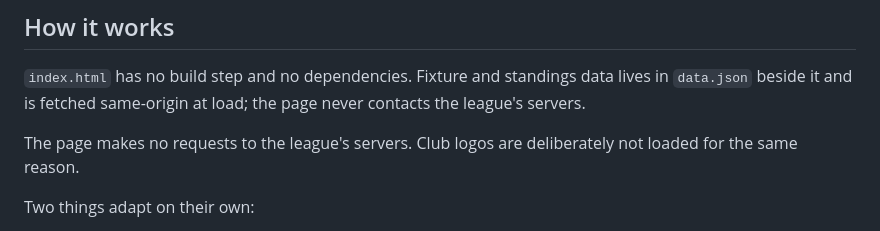
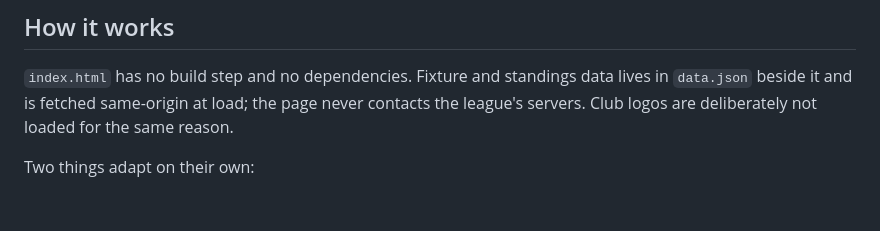
Before and after one commit to michaelhopkins/boston-villa, a Markdown page: README.md, the part around the change. Drawn GitHub-style; blank space fills up the shorter version.

Commit message:
Drop duplicated sentence in README

```diff
--- a/README.md
+++ b/README.md
@@ -13,10 +13,7 @@ as plain text with no way to navigate to them.
 
 `index.html` has no build step and no dependencies. Fixture and standings data lives
 in `data.json` beside it and is fetched same-origin at load; the page never contacts
-the league's servers.
-
-The page makes no requests to the league's servers. Club logos are deliberately not
-loaded for the same reason.
+the league's servers. Club logos are deliberately not loaded for the same reason.
 
 Two things adapt on their own:
 
```
